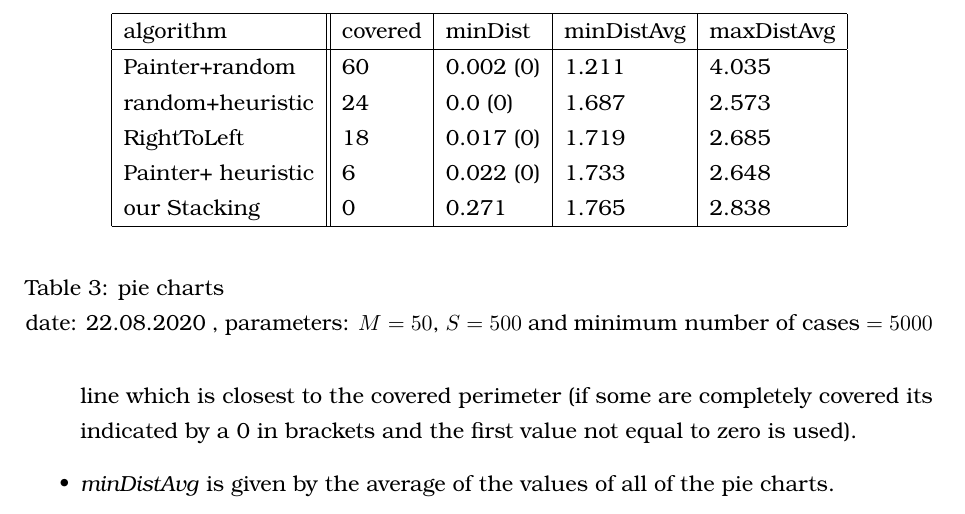
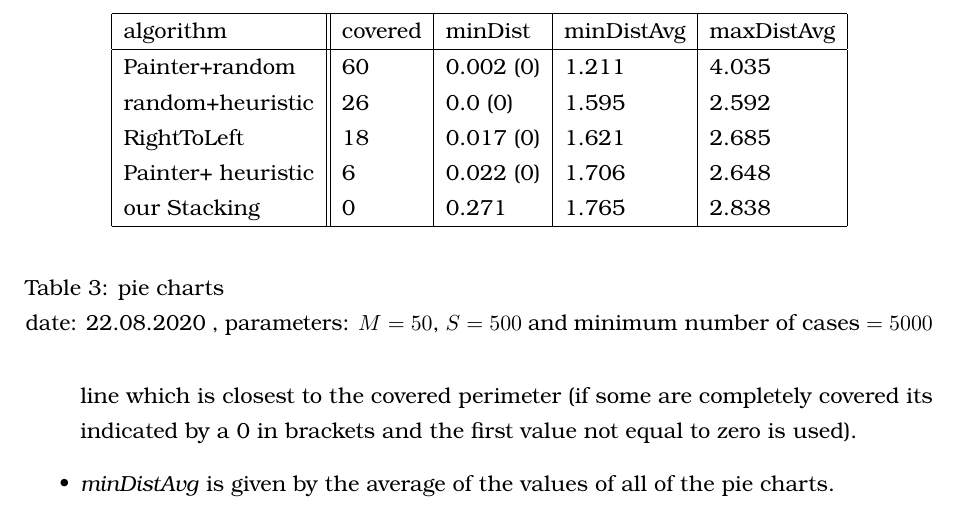
Before and after one commit to rscircus/GeomLabTex, a LaTeX document (main.tex): part of page 25 of 28, cut so that both start at the same text. Compiled offline with pdfLaTeX.

Commit message:
changed some values slightly because of a little bug

```diff
--- a/main.tex
+++ b/main.tex
@@ -739,11 +739,11 @@ If we compare the nested centered disks and the arbitrary nested disks we can al
       \hline
       Painter+random     & 60     & 0.002 (0) & 1.211       & 4.035      \\
 
-      random+heuristic   & 24      & 0.0 (0)   & 1.687      & 2.573      \\
+      random+heuristic   & 26      & 0.0 (0)   & 1.595     & 2.592      \\
 
-      RightToLeft        & 18      & 0.017 (0) & 1.719      & 2.685      \\
+      RightToLeft        & 18      & 0.017 (0) & 1.621      & 2.685      \\
 
-      Painter+ heuristic & 6       & 0.022 (0) & 1.733      & 2.648      \\
+      Painter+ heuristic & 6       & 0.022 (0) & 1.706      & 2.648      \\
 
       our Stacking       & 0       & 0.271     & 1.765      & 2.838      \\
 
```
